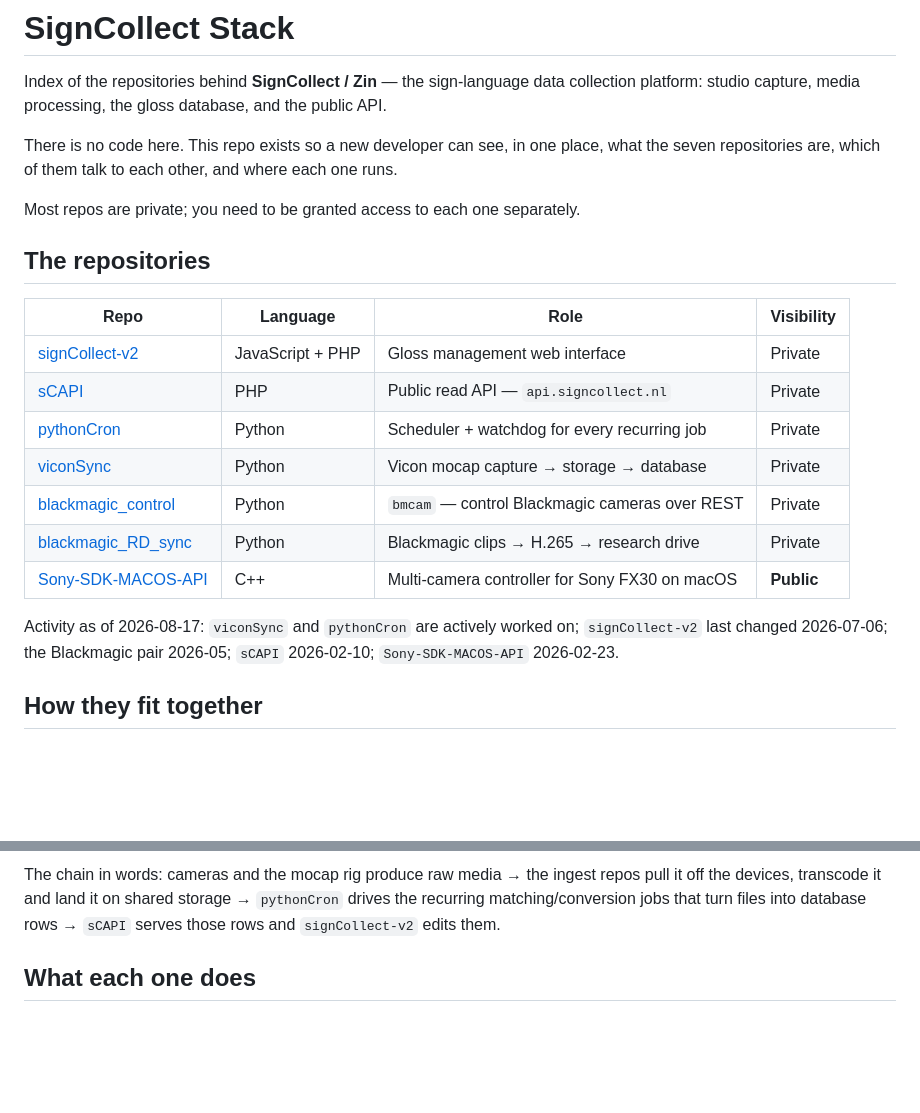
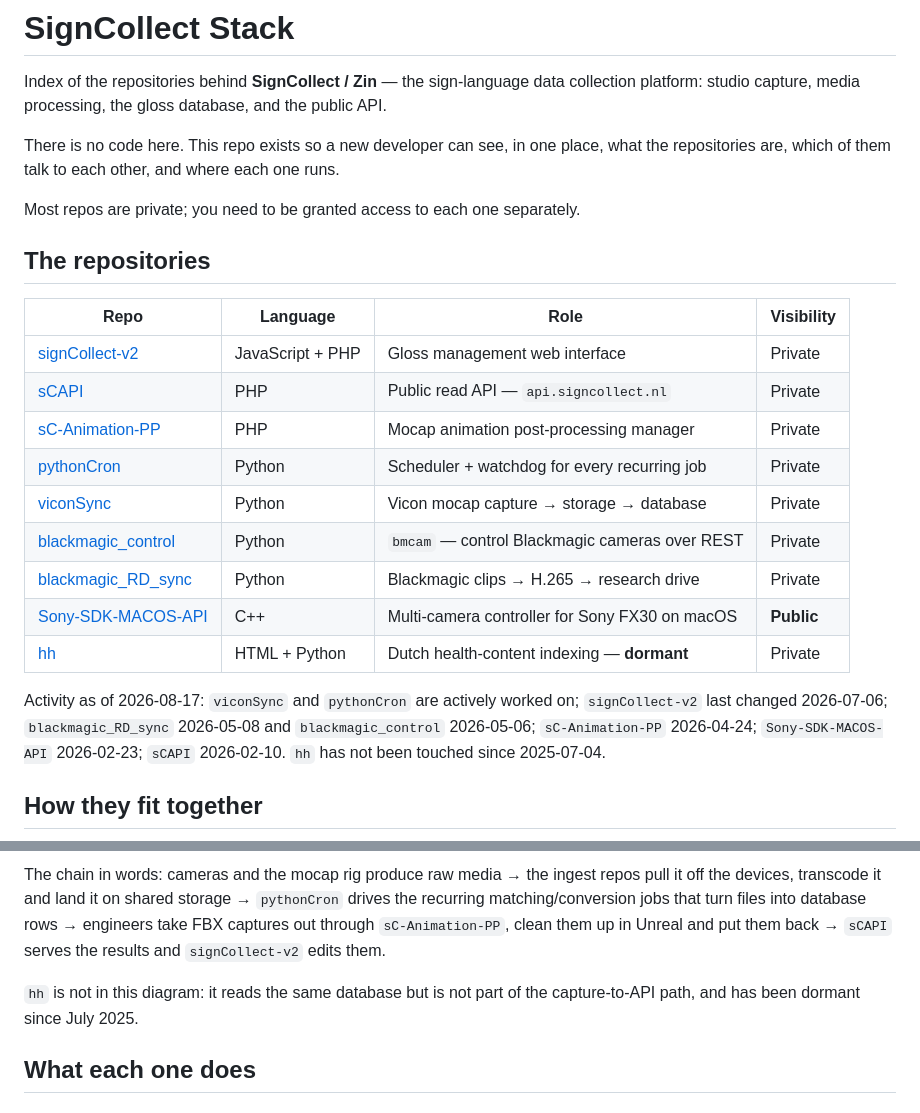
Before and after one commit to Amsterdam-Humanities-Labs/signlab_signcollect-stack, a Markdown page: README.md, 2 parts joined by grey strips. GitHub-like rendering; blank space fills up the shorter version.

```diff
--- a/README.md
+++ b/README.md
@@ -5,8 +5,8 @@ collection platform: studio capture, media processing, the gloss database, and
 the public API.
 
 There is no code here. This repo exists so a new developer can see, in one
-place, what the seven repositories are, which of them talk to each other, and
-where each one runs.
+place, what the repositories are, which of them talk to each other, and where
+each one runs.
 
 Most repos are private; you need to be granted access to each one separately.
 
@@ -16,15 +16,18 @@ Most repos are private; you need to be granted access to each one separately.
 |---|---|---|---|
 | [signCollect-v2](https://github.com/rem0g/signCollect-v2) | JavaScript + PHP | Gloss management web interface | Private |
 | [sCAPI](https://github.com/rem0g/sCAPI) | PHP | Public read API — `api.signcollect.nl` | Private |
+| [sC-Animation-PP](https://github.com/rem0g/sC-Animation-PP) | PHP | Mocap animation post-processing manager | Private |
 | [pythonCron](https://github.com/rem0g/pythonCron) | Python | Scheduler + watchdog for every recurring job | Private |
 | [viconSync](https://github.com/rem0g/viconSync) | Python | Vicon mocap capture → storage → database | Private |
 | [blackmagic_control](https://github.com/rem0g/blackmagic_control) | Python | `bmcam` — control Blackmagic cameras over REST | Private |
 | [blackmagic_RD_sync](https://github.com/rem0g/blackmagic_RD_sync) | Python | Blackmagic clips → H.265 → research drive | Private |
 | [Sony-SDK-MACOS-API](https://github.com/rem0g/Sony-SDK-MACOS-API) | C++ | Multi-camera controller for Sony FX30 on macOS | **Public** |
+| [hh](https://github.com/rem0g/hh) | HTML + Python | Dutch health-content indexing — **dormant** | Private |
 
 Activity as of 2026-08-17: `viconSync` and `pythonCron` are actively worked on;
-`signCollect-v2` last changed 2026-07-06; the Blackmagic pair 2026-05; `sCAPI`
-2026-02-10; `Sony-SDK-MACOS-API` 2026-02-23.
+`signCollect-v2` last changed 2026-07-06; `blackmagic_RD_sync` 2026-05-08 and
+`blackmagic_control` 2026-05-06; `sC-Animation-PP` 2026-04-24; `Sony-SDK-MACOS-API`
+2026-02-23; `sCAPI` 2026-02-10. `hh` has not been touched since 2025-07-04.
 
 ## How they fit together
 
@@ -69,7 +81,12 @@ flowchart TB
 The chain in words: cameras and the mocap rig produce raw media → the ingest
 repos pull it off the devices, transcode it and land it on shared storage →
 `pythonCron` drives the recurring matching/conversion jobs that turn files into
-database rows → `sCAPI` serves those rows and `signCollect-v2` edits them.
+database rows → engineers take FBX captures out through `sC-Animation-PP`,
+clean them up in Unreal and put them back → `sCAPI` serves the results and
+`signCollect-v2` edits them.
+
+`hh` is not in this diagram: it reads the same database but is not part of the
+capture-to-API path, and has been dormant since July 2025.
 
 ## What each one does
 
```
Also changed, not shown: other parts of README.md (+57 -7 lines).
